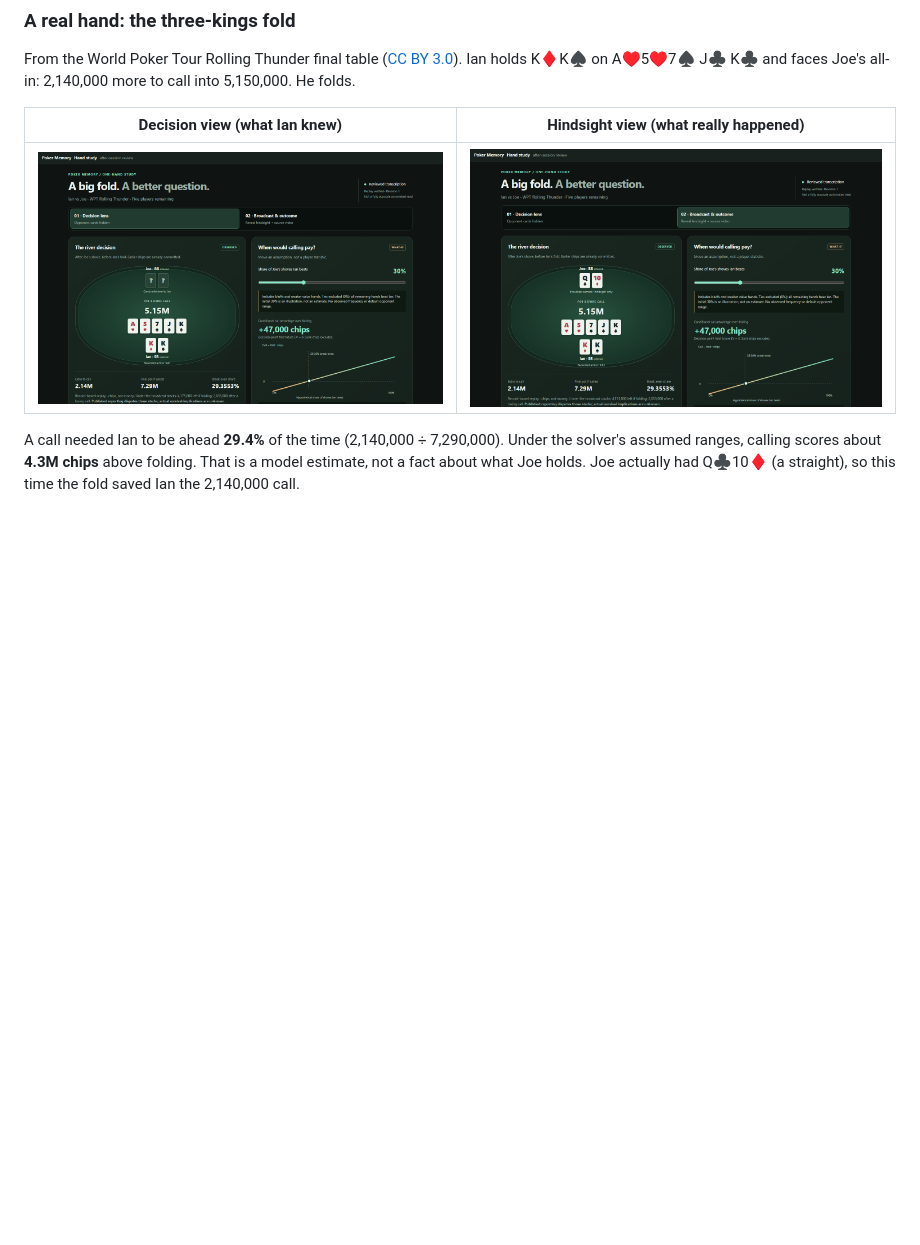
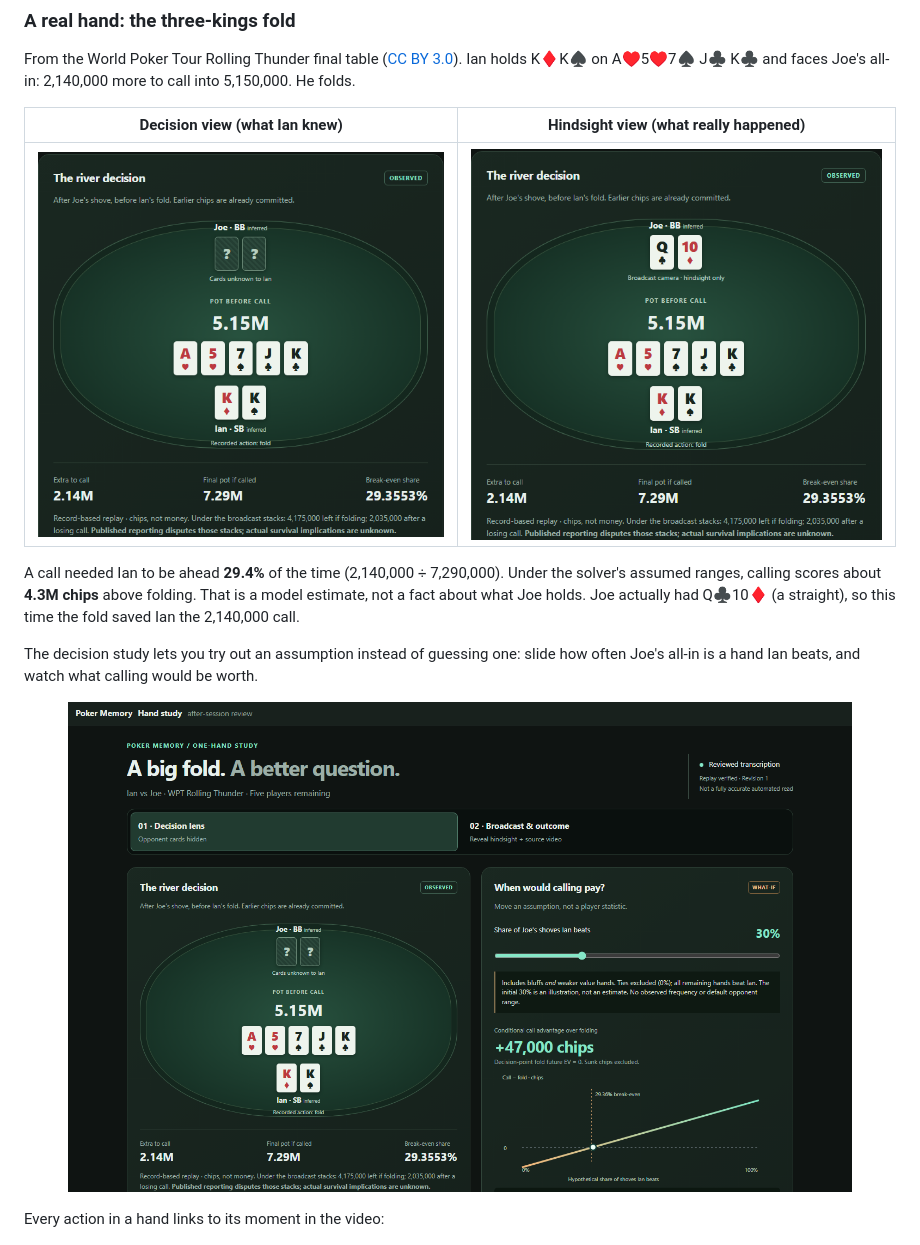
Before and after one commit to BenNotBen1224/poker-memory, a Markdown page: README.md, the part around the change. Rendered like a GitHub page; pictures changed too: docs/images/demo-decision-table.png (added), docs/images/demo-hindsight-table.png (added); blank space fills up the shorter version.

Commit message:
Show the hidden and revealed river table side by side in the README
Co-authored-by: Copilot App <223556219+Copilot@users.noreply.github.com>

```diff
--- a/README.md
+++ b/README.md
@@ -38,9 +38,17 @@ From the World Poker Tour Rolling Thunder final table ([CC BY 3.0](#data-models-
 
 | Decision view (what Ian knew) | Hindsight view (what really happened) |
 | --- | --- |
-| <img src="docs/images/demo-decision.png" alt="Decision view: Joe's cards are hidden, the break-even share is 29.36%, and a slider tries out how often Ian is ahead" width="100%"> | <img src="docs/images/demo-hindsight.png" alt="Hindsight view: Joe's Q of clubs and 10 of diamonds are shown with the video and the action timeline" width="100%"> |
+| <img src="docs/images/demo-decision-table.png" alt="Decision view: Joe's cards are hidden as question marks; extra to call 2.14M, final pot if called 7.29M, break-even share 29.3553%" width="100%"> | <img src="docs/images/demo-hindsight-table.png" alt="Hindsight view: Joe's Q of clubs and 10 of diamonds, marked broadcast camera, hindsight only" width="100%"> |
 
 A call needed Ian to be ahead **29.4%** of the time (2,140,000 ÷ 7,290,000). Under the solver's assumed ranges, calling scores about **4.3M chips** above folding. That is a model estimate, not a fact about what Joe holds. Joe actually had Q♣10♦ (a straight), so this time the fold saved Ian the 2,140,000 call.
+
+The decision study lets you try out an assumption instead of guessing one: slide how often Joe's all-in is a hand Ian beats, and watch what calling would be worth.
+
+<p align="center">
+  <img src="docs/images/demo-decision.png" alt="Decision study page: the river table on the left, and on the right a slider set to 30% with the call worth +47,000 chips over folding and a break-even line at 29.36%" width="90%">
+</p>
+
+Every action in a hand links to its moment in the video:
 
 <p align="center">
   <img src="docs/images/hand-read.png" alt="Hand page: the clip at 5:00 with Joe all in and Ian facing 2,140,000, beside the step-by-step action list with pots and stacks" width="90%">
```
